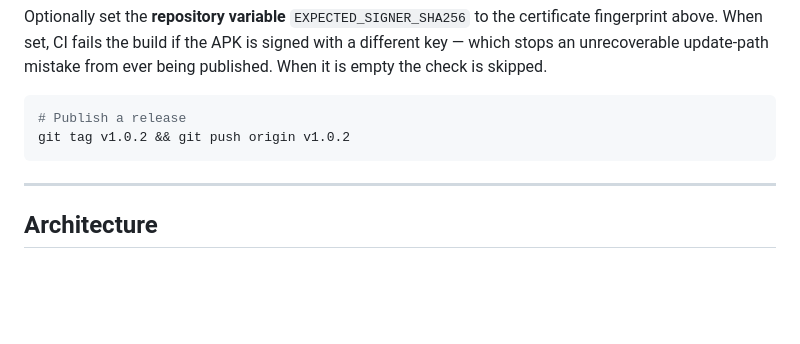
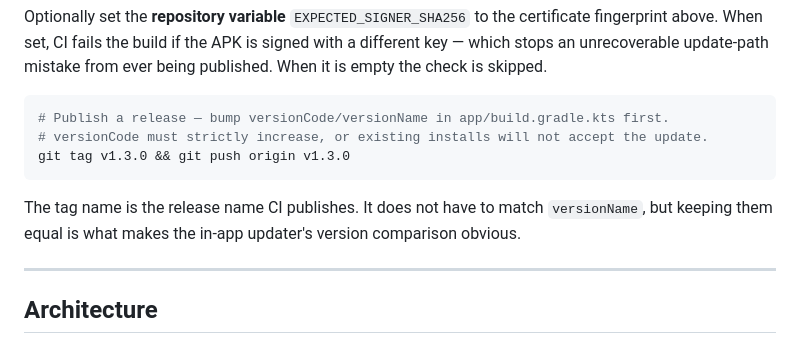
Before and after one commit to NETO-DEV66/Flow-tub, a Markdown page: README.md, the part around the change. GitHub-like rendering; blank space fills up the shorter version.

Commit message:
docs: make the release instructions match the actual process
Bump versionCode/versionName before tagging, and use the next real version in
the example instead of a v1.0.2 that is already behind the published tags.

Co-authored-by: openhands <openhands@all-hands.dev>

````diff
--- a/README.md
+++ b/README.md
@@ -332,9 +332,13 @@ above. When set, CI fails the build if the APK is signed with a different key
 unrecoverable update-path mistake from ever being published. When it is empty the check is skipped.
 
 ```bash
-# Publish a release
-git tag v1.0.2 && git push origin v1.0.2
+# Publish a release — bump versionCode/versionName in app/build.gradle.kts first.
+# versionCode must strictly increase, or existing installs will not accept the update.
+git tag v1.3.0 && git push origin v1.3.0
 ```
+
+The tag name is the release name CI publishes. It does not have to match `versionName`, but keeping
+them equal is what makes the in-app updater's version comparison obvious.
 
 ---
 
````
